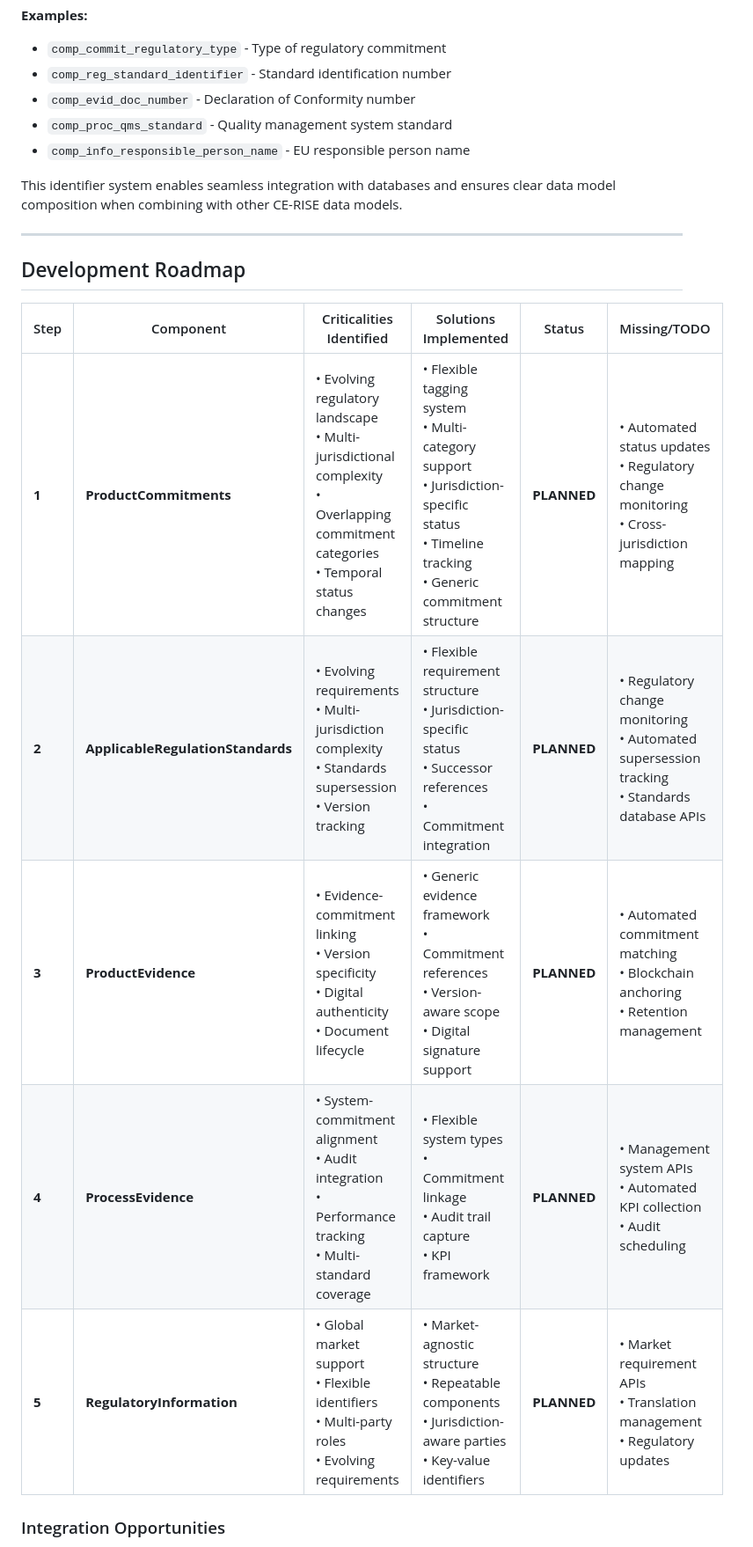
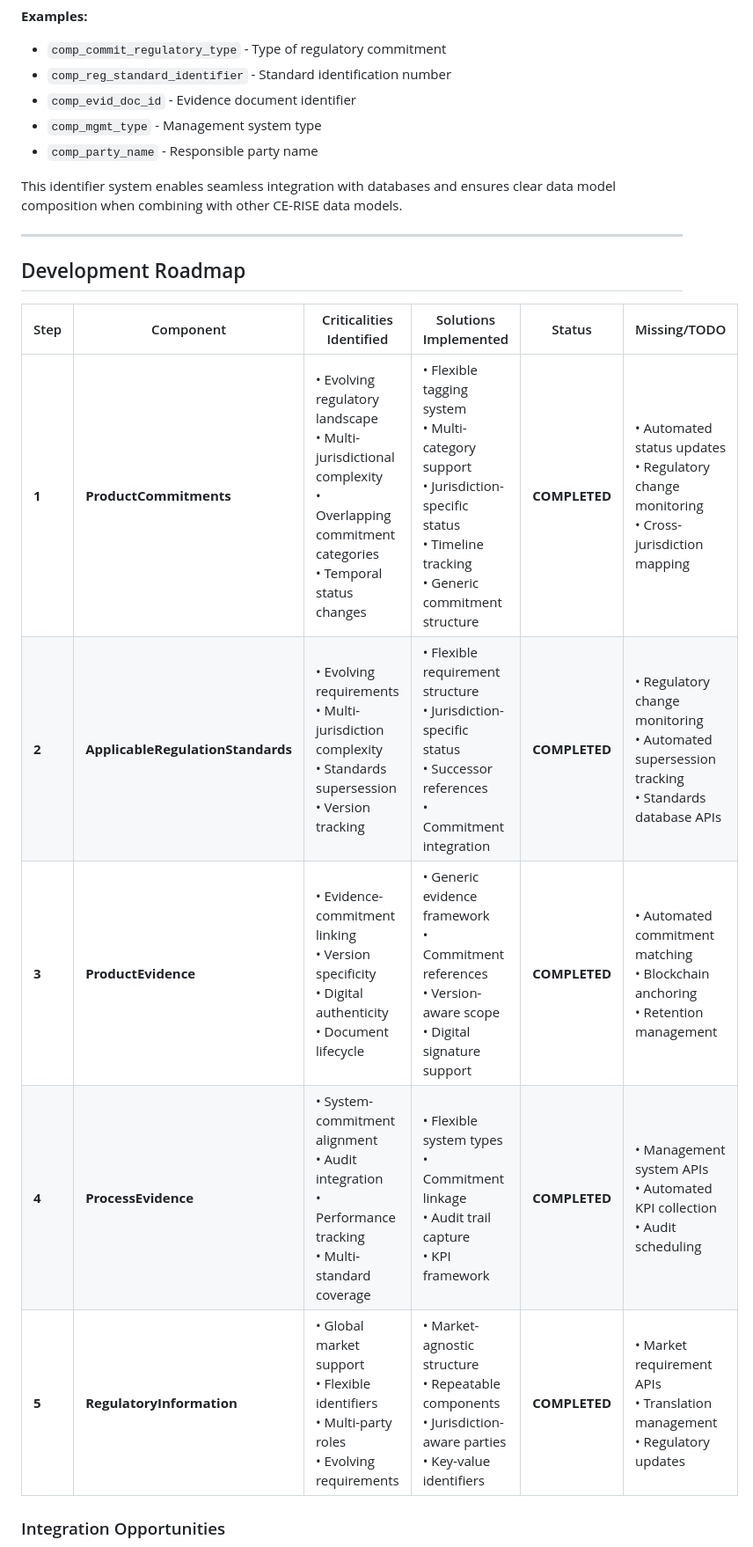
Before and after one commit to CE-RISE-models/compliance-and-standards, a Markdown page: README.md, the part around the change printed below. Shown: that part at 88% size. GitHub-like rendering.

```diff
--- a/README.md
+++ b/README.md
@@ -209,9 +250,9 @@ Every data point in the model includes a `sql_identifier` annotation that serves
 **Examples:**
 - `comp_commit_regulatory_type` - Type of regulatory commitment
 - `comp_reg_standard_identifier` - Standard identification number
-- `comp_evid_doc_number` - Declaration of Conformity number
-- `comp_proc_qms_standard` - Quality management system standard
-- `comp_info_responsible_person_name` - EU responsible person name
+- `comp_evid_doc_id` - Evidence document identifier
+- `comp_mgmt_type` - Management system type
+- `comp_party_name` - Responsible party name
 
 This identifier system enables seamless integration with databases and ensures clear data model composition when combining with other CE-RISE data models.
 
@@ -221,11 +262,11 @@ This identifier system enables seamless integration with databases and ensures c
 
 | Step | Component | Criticalities Identified | Solutions Implemented | Status | Missing/TODO |
 |------|-----------|-------------------------|----------------------|--------|--------------|
-| **1** | **ProductCommitments** | • Evolving regulatory landscape<br>• Multi-jurisdictional complexity<br>• Overlapping commitment categories<br>• Temporal status changes | • Flexible tagging system<br>• Multi-category support<br>• Jurisdiction-specific status<br>• Timeline tracking<br>• Generic commitment structure | **PLANNED** | • Automated status updates<br>• Regulatory change monitoring<br>• Cross-jurisdiction mapping |
-| **2** | **ApplicableRegulationStandards** | • Evolving requirements<br>• Multi-jurisdiction complexity<br>• Standards supersession<br>• Version tracking | • Flexible requirement structure<br>• Jurisdiction-specific status<br>• Successor references<br>• Commitment integration | **PLANNED** | • Regulatory change monitoring<br>• Automated supersession tracking<br>• Standards database APIs |
-| **3** | **ProductEvidence** | • Evidence-commitment linking<br>• Version specificity<br>• Digital authenticity<br>• Document lifecycle | • Generic evidence framework<br>• Commitment references<br>• Version-aware scope<br>• Digital signature support | **PLANNED** | • Automated commitment matching<br>• Blockchain anchoring<br>• Retention management |
-| **4** | **ProcessEvidence** | • System-commitment alignment<br>• Audit integration<br>• Performance tracking<br>• Multi-standard coverage | • Flexible system types<br>• Commitment linkage<br>• Audit trail capture<br>• KPI framework | **PLANNED** | • Management system APIs<br>• Automated KPI collection<br>• Audit scheduling |
-| **5** | **RegulatoryInformation** | • Global market support<br>• Flexible identifiers<br>• Multi-party roles<br>• Evolving requirements | • Market-agnostic structure<br>• Repeatable components<br>• Jurisdiction-aware parties<br>• Key-value identifiers | **PLANNED** | • Market requirement APIs<br>• Translation management<br>• Regulatory updates |
+| **1** | **ProductCommitments** | • Evolving regulatory landscape<br>• Multi-jurisdictional complexity<br>• Overlapping commitment categories<br>• Temporal status changes | • Flexible tagging system<br>• Multi-category support<br>• Jurisdiction-specific status<br>• Timeline tracking<br>• Generic commitment structure | **COMPLETED** | • Automated status updates<br>• Regulatory change monitoring<br>• Cross-jurisdiction mapping |
+| **2** | **ApplicableRegulationStandards** | • Evolving requirements<br>• Multi-jurisdiction complexity<br>• Standards supersession<br>• Version tracking | • Flexible requirement structure<br>• Jurisdiction-specific status<br>• Successor references<br>• Commitment integration | **COMPLETED** | • Regulatory change monitoring<br>• Automated supersession tracking<br>• Standards database APIs |
+| **3** | **ProductEvidence** | • Evidence-commitment linking<br>• Version specificity<br>• Digital authenticity<br>• Document lifecycle | • Generic evidence framework<br>• Commitment references<br>• Version-aware scope<br>• Digital signature support | **COMPLETED** | • Automated commitment matching<br>• Blockchain anchoring<br>• Retention management |
+| **4** | **ProcessEvidence** | • System-commitment alignment<br>• Audit integration<br>• Performance tracking<br>• Multi-standard coverage | • Flexible system types<br>• Commitment linkage<br>• Audit trail capture<br>• KPI framework | **COMPLETED** | • Management system APIs<br>• Automated KPI collection<br>• Audit scheduling |
+| **5** | **RegulatoryInformation** | • Global market support<br>• Flexible identifiers<br>• Multi-party roles<br>• Evolving requirements | • Market-agnostic structure<br>• Repeatable components<br>• Jurisdiction-aware parties<br>• Key-value identifiers | **COMPLETED** | • Market requirement APIs<br>• Translation management<br>• Regulatory updates |
 
 ### Integration Opportunities
 
```
Also changed, not shown: other parts of README.md (+63 -22 lines).
